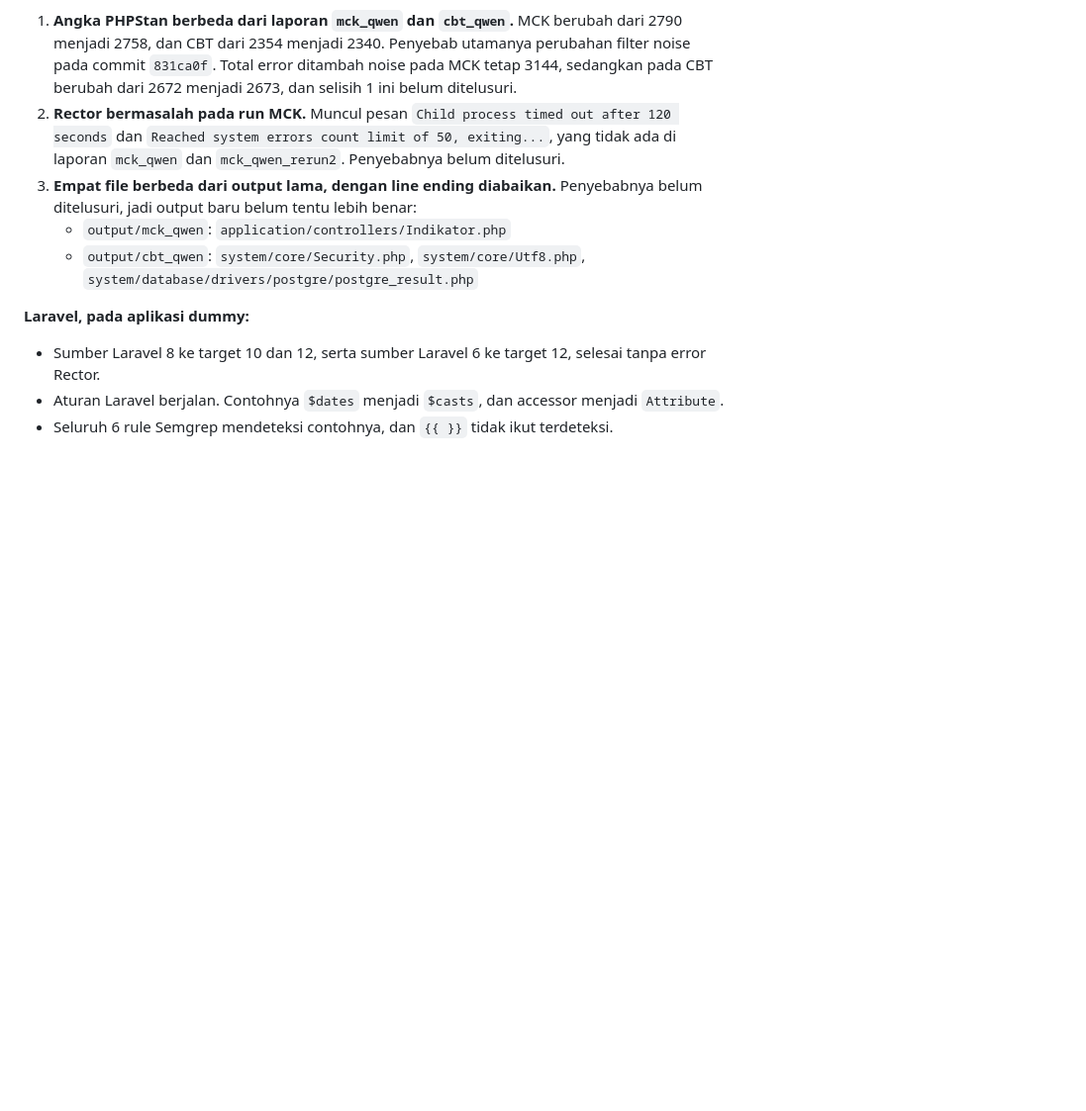
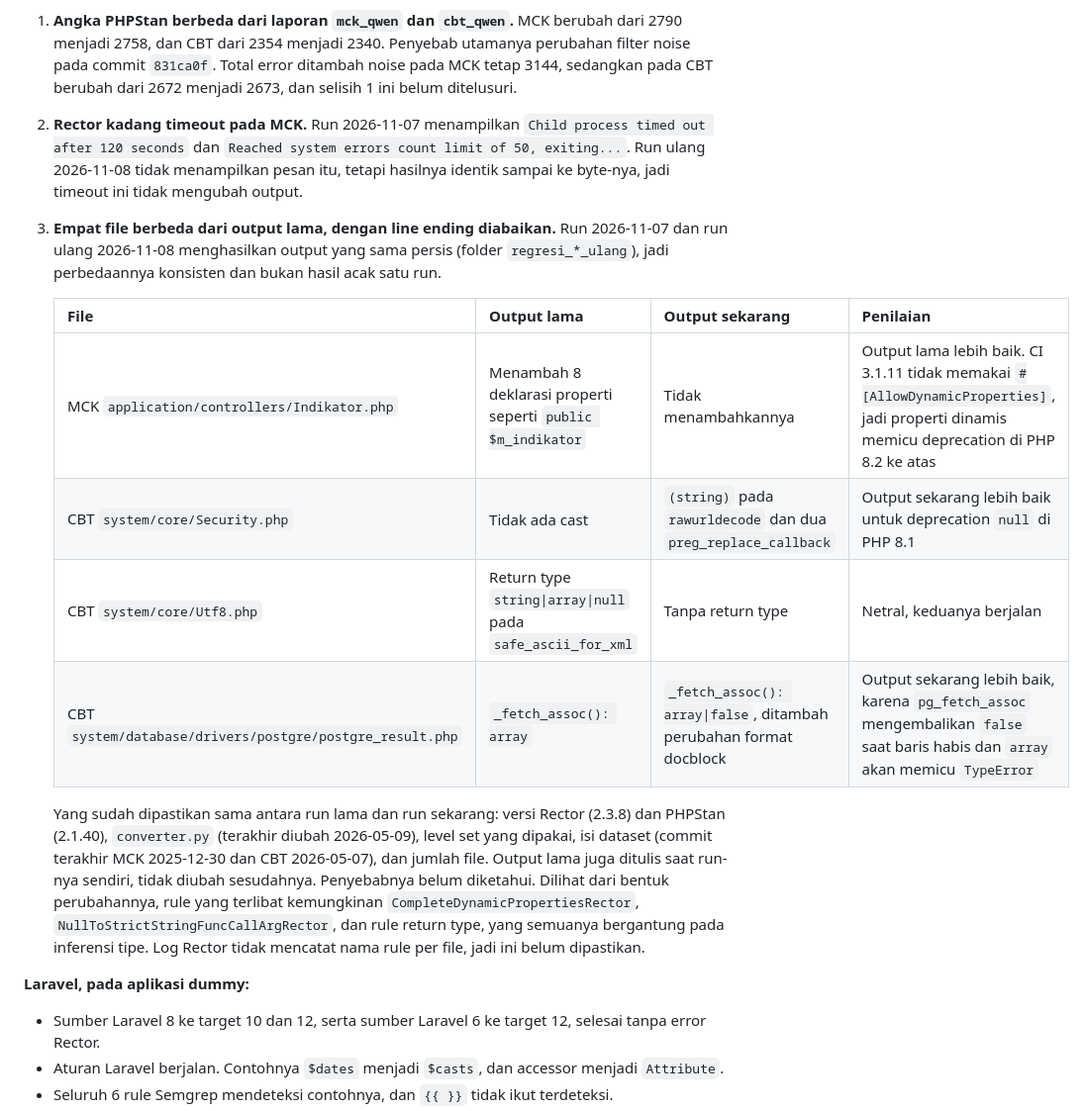
Before and after one commit to MFarrelAkbar1/skripsi-php-migration, a Markdown page: docs/framework_profiles.md, the part around the change. Shown at 99% size. Rendered like a GitHub page; blank space fills up the shorter version.

Commit message:
framework-docs

```diff
--- a/docs/framework_profiles.md
+++ b/docs/framework_profiles.md
@@ -153,14 +153,28 @@ laporan `mck_qwen_rerun` yang berisi 269 file hanya menghasilkan 12 error PHPSta
    2758, dan CBT dari 2354 menjadi 2340. Penyebab utamanya perubahan filter noise pada commit
    `831ca0f`. Total error ditambah noise pada MCK tetap 3144, sedangkan pada CBT berubah dari 2672
    menjadi 2673, dan selisih 1 ini belum ditelusuri.
-2. **Rector bermasalah pada run MCK.** Muncul pesan `Child process timed out after 120 seconds` dan
-   `Reached system errors count limit of 50, exiting...`, yang tidak ada di laporan `mck_qwen` dan
-   `mck_qwen_rerun2`. Penyebabnya belum ditelusuri.
-3. **Empat file berbeda dari output lama, dengan line ending diabaikan.** Penyebabnya belum
-   ditelusuri, jadi output baru belum tentu lebih benar:
-   - `output/mck_qwen`: `application/controllers/Indikator.php`
-   - `output/cbt_qwen`: `system/core/Security.php`, `system/core/Utf8.php`,
-     `system/database/drivers/postgre/postgre_result.php`
+2. **Rector kadang timeout pada MCK.** Run 2026-11-07 menampilkan `Child process timed out after
+   120 seconds` dan `Reached system errors count limit of 50, exiting...`. Run ulang 2026-11-08
+   tidak menampilkan pesan itu, tetapi hasilnya identik sampai ke byte-nya, jadi timeout ini tidak
+   mengubah output.
+3. **Empat file berbeda dari output lama, dengan line ending diabaikan.** Run 2026-11-07 dan run
+   ulang 2026-11-08 menghasilkan output yang sama persis (folder `regresi_*_ulang`), jadi
+   perbedaannya konsisten dan bukan hasil acak satu run.
+
+   | File | Output lama | Output sekarang | Penilaian |
+   |---|---|---|---|
+   | MCK `application/controllers/Indikator.php` | Menambah 8 deklarasi properti seperti `public $m_indikator` | Tidak menambahkannya | Output lama lebih baik. CI 3.1.11 tidak memakai `#[AllowDynamicProperties]`, jadi properti dinamis memicu deprecation di PHP 8.2 ke atas |
+   | CBT `system/core/Security.php` | Tidak ada cast | `(string)` pada `rawurldecode` dan dua `preg_replace_callback` | Output sekarang lebih baik untuk deprecation `null` di PHP 8.1 |
+   | CBT `system/core/Utf8.php` | Return type `string\|array\|null` pada `safe_ascii_for_xml` | Tanpa return type | Netral, keduanya berjalan |
+   | CBT `system/database/drivers/postgre/postgre_result.php` | `_fetch_assoc(): array` | `_fetch_assoc(): array\|false`, ditambah perubahan format docblock | Output sekarang lebih baik, karena `pg_fetch_assoc` mengembalikan `false` saat baris habis dan `array` akan memicu `TypeError` |
+
+   Yang sudah dipastikan sama antara run lama dan run sekarang: versi Rector (2.3.8) dan PHPStan
+   (2.1.40), `converter.py` (terakhir diubah 2026-05-09), level set yang dipakai, isi dataset
+   (commit terakhir MCK 2025-12-30 dan CBT 2026-05-07), dan jumlah file. Output lama juga ditulis
+   saat run-nya sendiri, tidak diubah sesudahnya. Penyebabnya belum diketahui. Dilihat dari bentuk
+   perubahannya, rule yang terlibat kemungkinan `CompleteDynamicPropertiesRector`,
+   `NullToStrictStringFuncCallArgRector`, dan rule return type, yang semuanya bergantung pada
+   inferensi tipe. Log Rector tidak mencatat nama rule per file, jadi ini belum dipastikan.
 
 **Laravel, pada aplikasi dummy:**
 
```
